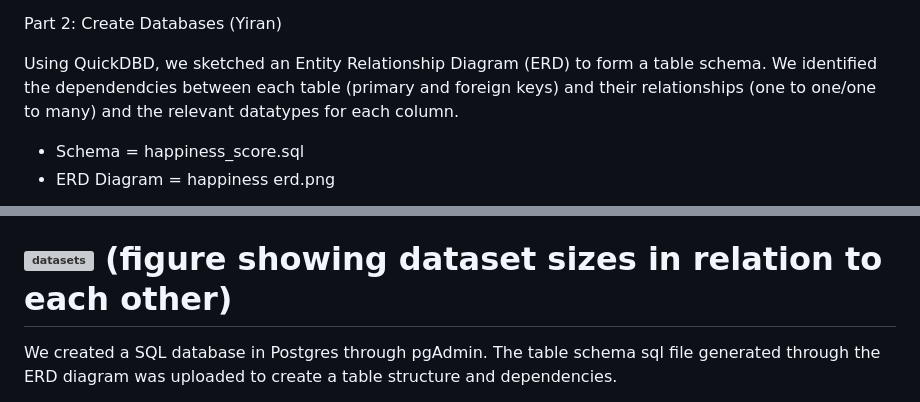
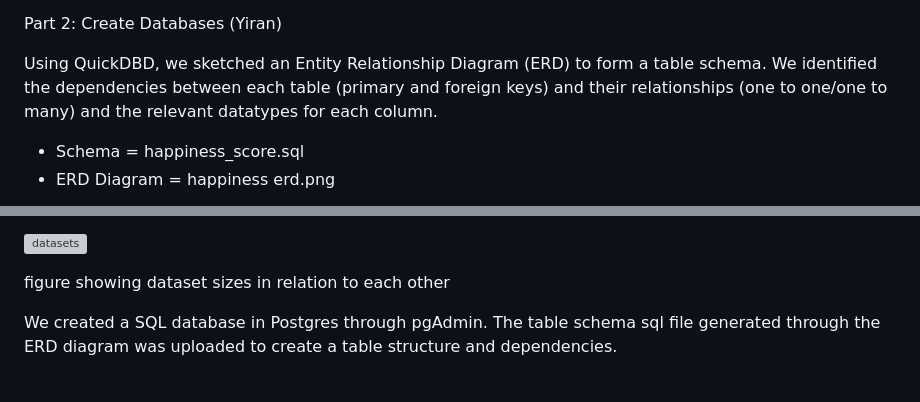
Before and after one commit to yiraaann/project-3, a Markdown page: README_MM_YZ.md, 2 parts joined by grey strips. Drawn GitHub-style; grey boxes are pictures that could not be loaded.

```diff
--- a/README_MM_YZ.md
+++ b/README_MM_YZ.md
@@ -54,7 +54,7 @@ Using Jupyter Notebook to import the multiple excel files that were extracted fr
 
 Part 2: Create Databases (Yiran)
 
-Using QuickDBD, we sketched an Entity Relationship Diagram (ERD) to form a table schema. We identified the dependendcies between each table (primary and foreign keys) and their relationships (one to one/one to many) and the relevant datatypes for each column.
+Using QuickDBD, we sketched an Entity Relationship Diagram (ERD) to form a table schema. We identified the dependencies between each table (primary and foreign keys) and their relationships (one to one/one to many) and the relevant datatypes for each column.
 
 - Schema = happiness_score.sql
 - ERD Diagram = happiness erd.png
@@ -71,9 +71,8 @@ Reasons for Using this Database:
 - nomenclature differences: ease of use in relating coordinate data, World Bank data, and Happiness Score data given differing dataset sizes
 
 ![datasets](https://github.com/user-attachments/assets/49313031-c2c1-4cd2-9573-7e3333b02cd5)
-(figure showing dataset sizes in relation to each other)
-=======
 
+figure showing dataset sizes in relation to each other
 
 We created a SQL database in Postgres through pgAdmin. The table schema sql file generated through the ERD diagram was uploaded to create a table structure and dependencies.
 
```
